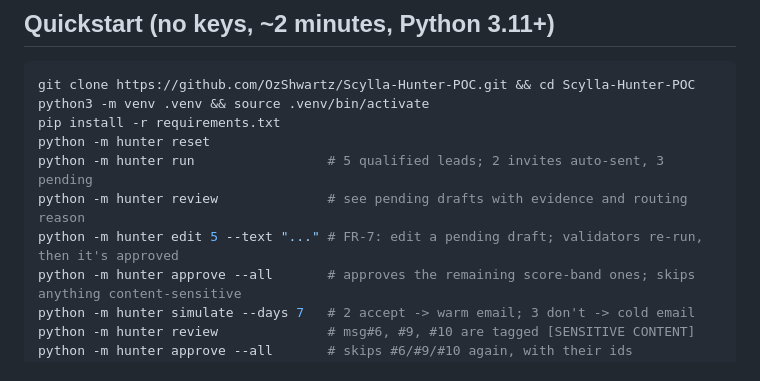
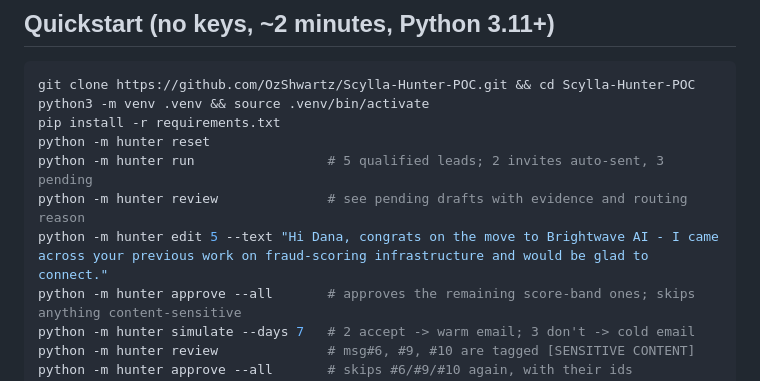
Before and after one commit to OzShwartz/Scylla-Hunter-POC, a Markdown page: README.md, the part around the change. Drawn GitHub-style.

Commit message:
Step 2: README quickstart edit line matches scripts/regenerate_examples.sh exactly
Co-Authored-By: Claude Sonnet 5 <noreply@anthropic.com>

```diff
--- a/README.md
+++ b/README.md
@@ -13,7 +13,7 @@ pip install -r requirements.txt
 python -m hunter reset
 python -m hunter run                 # 5 qualified leads; 2 invites auto-sent, 3 pending
 python -m hunter review              # see pending drafts with evidence and routing reason
-python -m hunter edit 5 --text "..." # FR-7: edit a pending draft; validators re-run, then it's approved
+python -m hunter edit 5 --text "Hi Dana, congrats on the move to Brightwave AI - I came across your previous work on fraud-scoring infrastructure and would be glad to connect."
 python -m hunter approve --all       # approves the remaining score-band ones; skips anything content-sensitive
 python -m hunter simulate --days 7   # 2 accept -> warm email; 3 don't -> cold email
 python -m hunter review              # msg#6, #9, #10 are tagged [SENSITIVE CONTENT]
```
